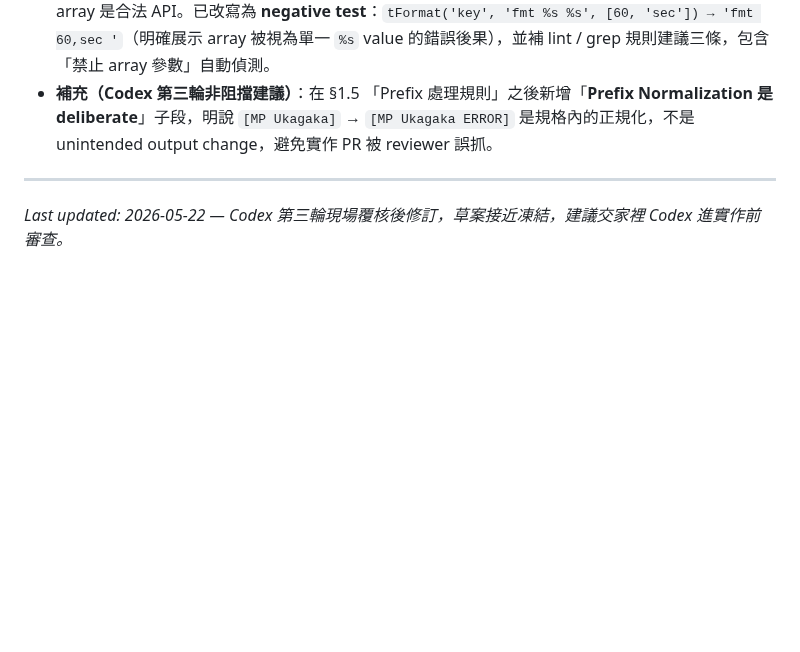
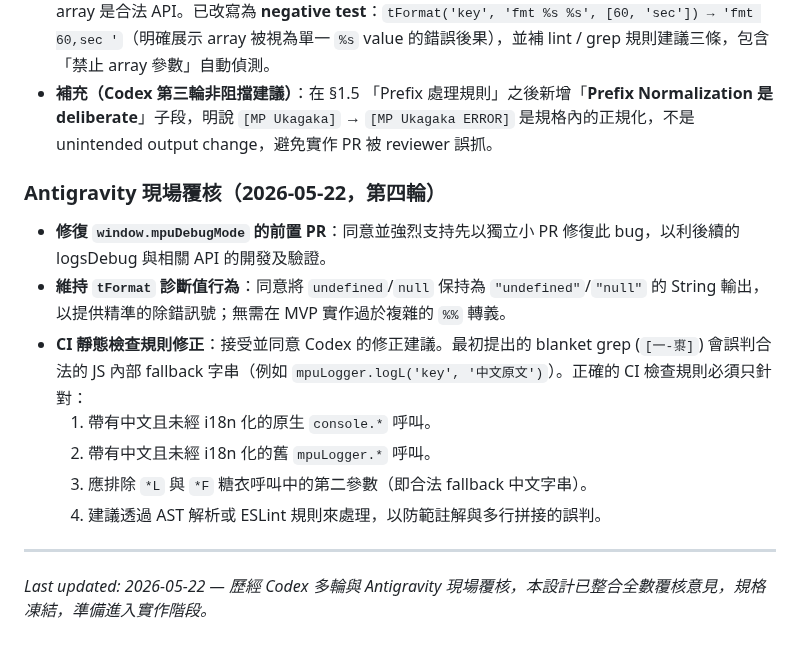
Before and after one commit to Horlicks-p/mp-ukagaka, a Markdown page: plan/Console_Log_i18n_Plan.md, the part around the change. Drawn GitHub-style; blank space fills up the shorter version.

Commit message:
docs(plan): add Antigravity's fourth round review comments to console log i18n plan

```diff
--- a/plan/Console_Log_i18n_Plan.md
+++ b/plan/Console_Log_i18n_Plan.md
@@ -539,6 +539,16 @@ mpuLogger.warnL('getSettingsInvalidResponse', 'mpu_get_settings: 無效的回應
 - **修正（Codex #4）**：原 Verification 寫的 `tFormat(..., [60]) → 'fmt 60'` 邊界測試會讓讀者誤以為 array 是合法 API。已改寫為 **negative test**：`tFormat('key', 'fmt %s %s', [60, 'sec']) → 'fmt 60,sec '`（明確展示 array 被視為單一 `%s` value 的錯誤後果），並補 lint / grep 規則建議三條，包含「禁止 array 參數」自動偵測。
 - **補充（Codex 第三輪非阻擋建議）**：在 §1.5 「Prefix 處理規則」之後新增「**Prefix Normalization 是 deliberate**」子段，明說 `[MP Ukagaka]` → `[MP Ukagaka ERROR]` 是規格內的正規化，不是 unintended output change，避免實作 PR 被 reviewer 誤抓。
 
+### Antigravity 現場覆核（2026-05-22，第四輪）
+
+- **修復 `window.mpuDebugMode` 的前置 PR**：同意並強烈支持先以獨立小 PR 修復此 bug，以利後續的 logsDebug 與相關 API 的開發及驗證。
+- **維持 `tFormat` 診斷值行為**：同意將 `undefined`/`null` 保持為 `"undefined"`/`"null"` 的 String 輸出，以提供精準的除錯訊號；無需在 MVP 實作過於複雜的 `%%` 轉義。
+- **CI 靜態檢查規則修正**：接受並同意 Codex 的修正建議。最初提出的 blanket grep (`[一-鿿]`) 會誤判合法的 JS 內部 fallback 字串（例如 `mpuLogger.logL('key', '中文原文')`）。正確的 CI 檢查規則必須只針對：
+  1. 帶有中文且未經 i18n 化的原生 `console.*` 呼叫。
+  2. 帶有中文且未經 i18n 化的舊 `mpuLogger.*` 呼叫。
+  3. 應排除 `*L` 與 `*F` 糖衣呼叫中的第二參數（即合法 fallback 中文字串）。
+  4. 建議透過 AST 解析或 ESLint 規則來處理，以防範註解與多行拼接的誤判。
+
 ---
 
-_Last updated: 2026-05-22 — Codex 第三輪現場覆核後修訂，草案接近凍結，建議交家裡 Codex 進實作前審查。_
+_Last updated: 2026-05-22 — 歷經 Codex 多輪與 Antigravity 現場覆核，本設計已整合全數覆核意見，規格凍結，準備進入實作階段。_
```
